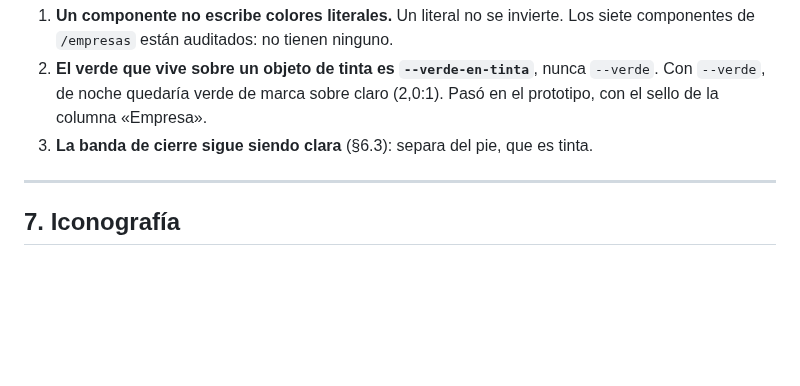
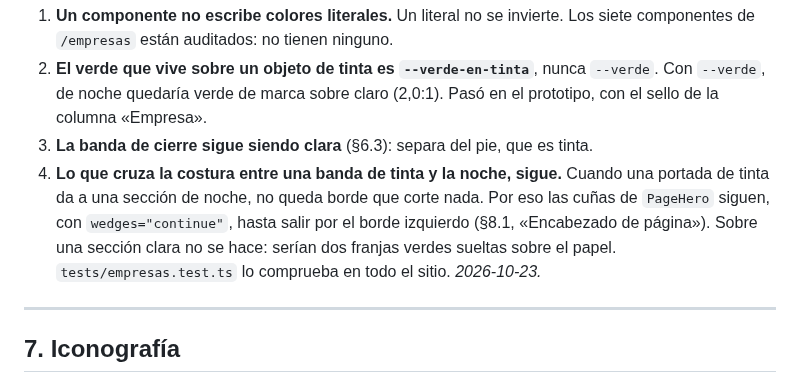
Before and after one commit to DLPay-Digital/dlpay-web, a Markdown page: docs/design-system/design-system-v1.md, the part around one of its changes. Rendered like a GitHub page; blank space fills up the shorter version.

```diff
--- a/docs/design-system/design-system-v1.md
+++ b/docs/design-system/design-system-v1.md
@@ -1334,6 +1334,11 @@ pensados para el día**. Hoy, las cinco secciones de contenido de `/empresas`, y
    `--verde`, de noche quedaría verde de marca sobre claro (2,0:1). Pasó en el prototipo, con el
    sello de la columna «Empresa».
 3. **La banda de cierre sigue siendo clara** (§6.3): separa del pie, que es tinta.
+4. **Lo que cruza la costura entre una banda de tinta y la noche, sigue.** Cuando una portada de
+   tinta da a una sección de noche, no queda borde que corte nada. Por eso las cuñas de `PageHero`
+   siguen, con `wedges="continue"`, hasta salir por el borde izquierdo (§8.1, «Encabezado de
+   página»). Sobre una sección clara no se hace: serían dos franjas verdes sueltas sobre el papel.
+   `tests/empresas.test.ts` lo comprueba en todo el sitio. *2026-10-23.*
 
 ---
 
```
Also changed, not shown: other parts of docs/design-system/design-system-v1.md (+1 -1 lines), docs/decisions/0018-paginas-que-cuentan.md (+27 -0 lines).
